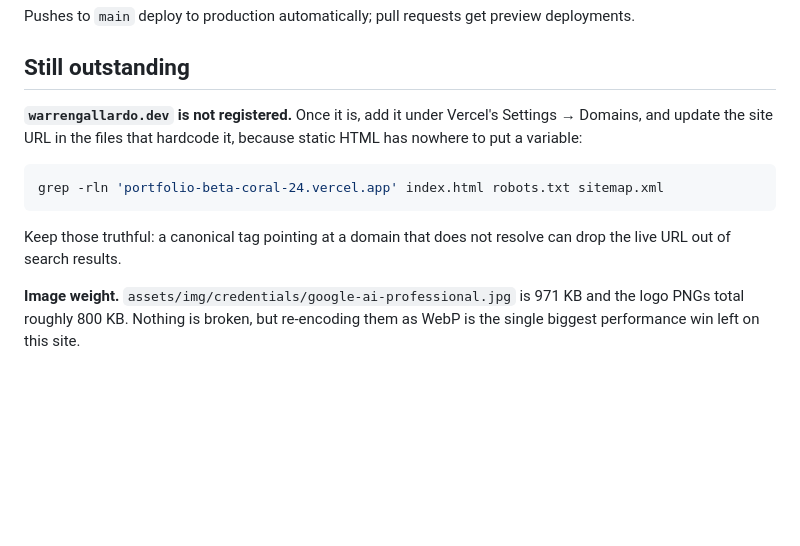
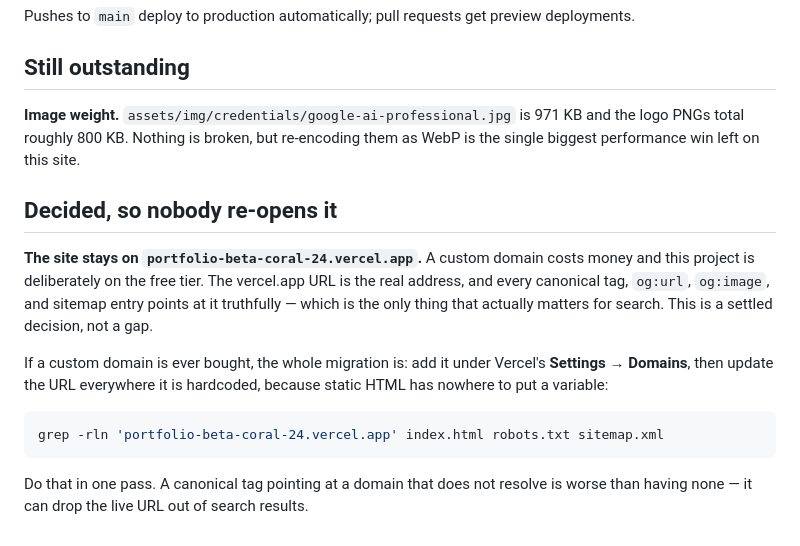
Before and after one commit to Warren0204/portfolio, a Markdown page: docs/HANDOFF.md, the part around the change. Drawn GitHub-style; blank space fills up the shorter version.

Commit message:
Document domain decision

````diff
--- a/docs/HANDOFF.md
+++ b/docs/HANDOFF.md
@@ -124,17 +124,25 @@ deployments.
 
 ## Still outstanding
 
-**`warrengallardo.dev` is not registered.** Once it is, add it under Vercel's
-Settings → Domains, and update the site URL in the files that hardcode it,
-because static HTML has nowhere to put a variable:
+**Image weight.** `assets/img/credentials/google-ai-professional.jpg` is 971 KB
+and the logo PNGs total roughly 800 KB. Nothing is broken, but re-encoding them
+as WebP is the single biggest performance win left on this site.
+
+## Decided, so nobody re-opens it
+
+**The site stays on `portfolio-beta-coral-24.vercel.app`.** A custom domain
+costs money and this project is deliberately on the free tier. The vercel.app
+URL is the real address, and every canonical tag, `og:url`, `og:image`, and
+sitemap entry points at it truthfully — which is the only thing that actually
+matters for search. This is a settled decision, not a gap.
+
+If a custom domain is ever bought, the whole migration is: add it under Vercel's
+**Settings → Domains**, then update the URL everywhere it is hardcoded, because
+static HTML has nowhere to put a variable:
 
 ```bash
 grep -rln 'portfolio-beta-coral-24.vercel.app' index.html robots.txt sitemap.xml
 ```
 
-Keep those truthful: a canonical tag pointing at a domain that does not resolve
-can drop the live URL out of search results.
-
-**Image weight.** `assets/img/credentials/google-ai-professional.jpg` is 971 KB
-and the logo PNGs total roughly 800 KB. Nothing is broken, but re-encoding them
-as WebP is the single biggest performance win left on this site.
+Do that in one pass. A canonical tag pointing at a domain that does not resolve
+is worse than having none — it can drop the live URL out of search results.
````
Also changed, not shown: docs/DEPLOYMENT.md (+7 -3 lines).
